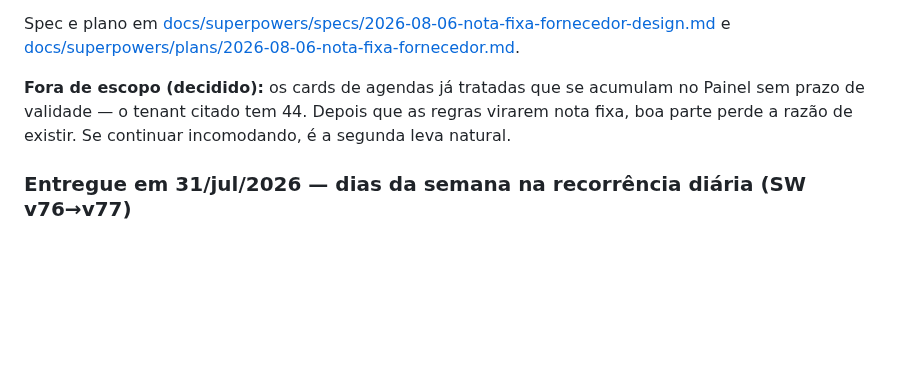
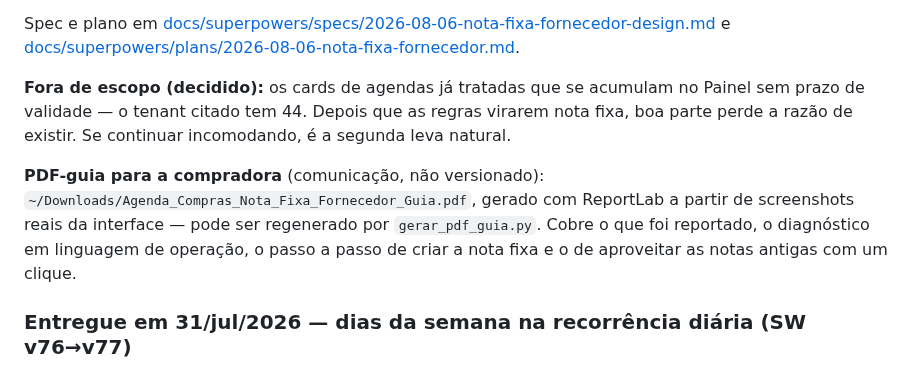
Before and after one commit to andrevanni/Agenda-de-Compras-Web, a Markdown page: CLAUDE.md, the part around the change. Drawn GitHub-style; blank space fills up the shorter version.

Commit message:
docs(claude.md): registra o PDF-guia da v78
Co-Authored-By: Claude Opus 5 (1M context) <noreply@anthropic.com>

```diff
--- a/CLAUDE.md
+++ b/CLAUDE.md
@@ -617,6 +617,8 @@ Spec e plano em [docs/superpowers/specs/2026-08-06-nota-fixa-fornecedor-design.m
 
 **Fora de escopo (decidido):** os cards de agendas já tratadas que se acumulam no Painel sem prazo de validade — o tenant citado tem 44. Depois que as regras virarem nota fixa, boa parte perde a razão de existir. Se continuar incomodando, é a segunda leva natural.
 
+**PDF-guia para a compradora** (comunicação, não versionado): `~/Downloads/Agenda_Compras_Nota_Fixa_Fornecedor_Guia.pdf`, gerado com ReportLab a partir de screenshots reais da interface — pode ser regenerado por `gerar_pdf_guia.py`. Cobre o que foi reportado, o diagnóstico em linguagem de operação, o passo a passo de criar a nota fixa e o de aproveitar as notas antigas com um clique.
+
 ### Entregue em 31/jul/2026 — dias da semana na recorrência diária (SW v76→v77)
 
 Sugestão de compradora: a recorrência **Diária** gerava ocorrência todo dia corrido, "inclusive sábados e domingos", e não havia como pedir "diária menos sexta". O problema não era só visual — ocorrência de fim de semana que ninguém executa fica `PENDENTE` para sempre, entra em "Itens em Atraso" nos relatórios diário e semanal (~104 pendências fantasma por rotina anual) e derruba a taxa de conclusão da aba Outras Atividades. O filtro `agenda_calendar_weekdays` das Configurações **não resolve** — só esconde colunas do calendário; a ocorrência continua existindo em Compromissos, nos relatórios e nos KPIs.
```
